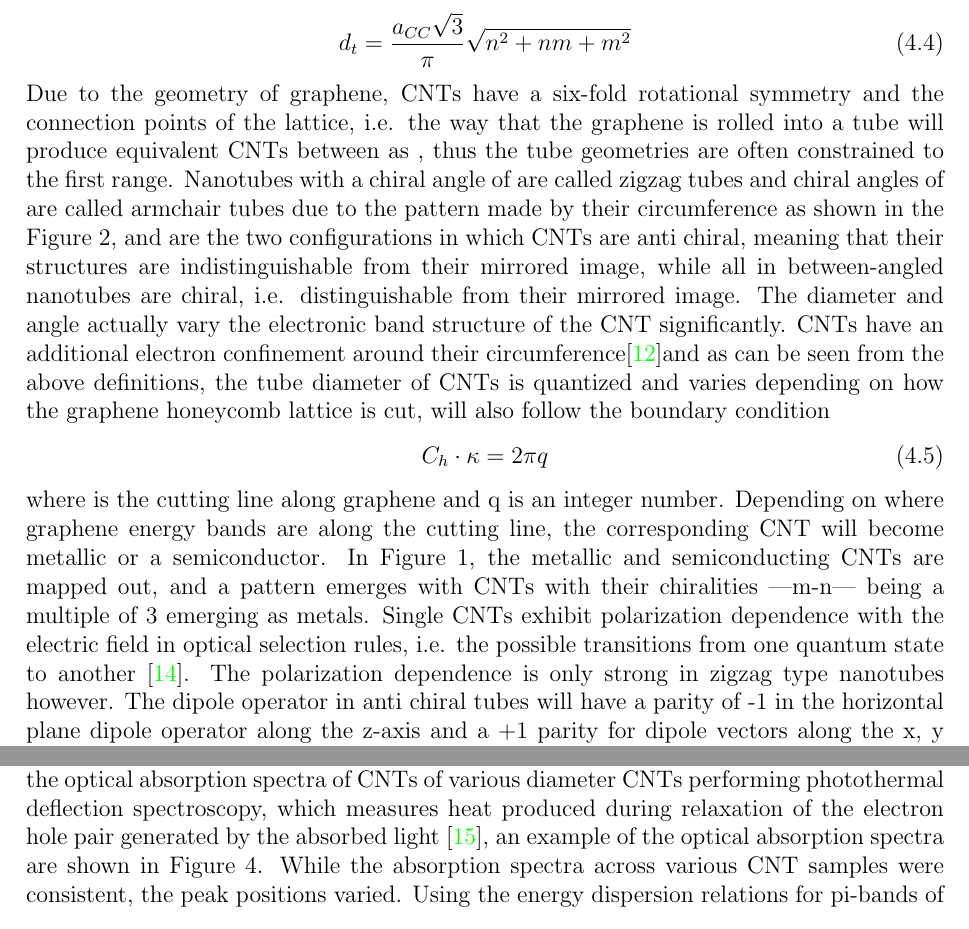
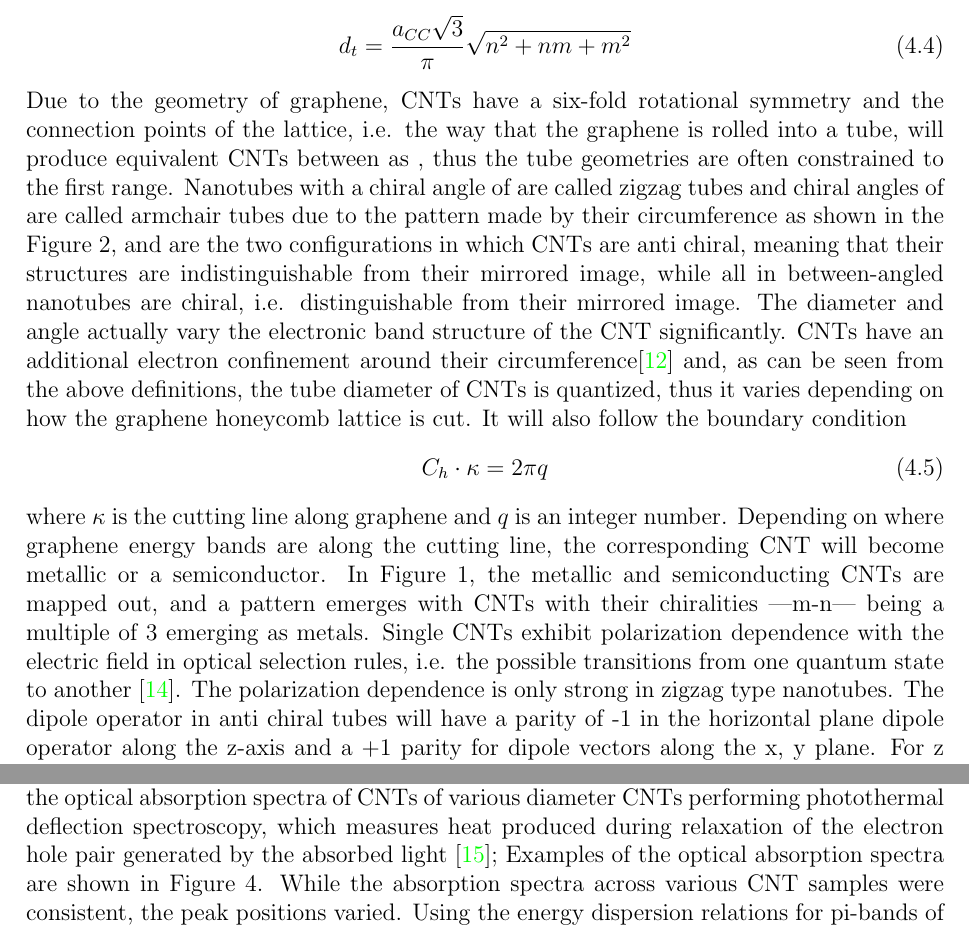
Before and after one commit to ManyaManya/masters-thesis, a LaTeX thesis (university_of_waterloo_thesis_template/uw-ethesis.tex, which reads university_of_waterloo_thesis_template/chapter-background-cnts.tex): two parts of pages 45 and 47 of 64, joined at a grey line, cut so that both start at the same text. Compiled offline with pdfLaTeX.

Commit message:
minor fixes, more TODO

```diff
--- a/university_of_waterloo_thesis_template/chapter-background-cnts.tex
+++ b/university_of_waterloo_thesis_template/chapter-background-cnts.tex
@@ -24,13 +25,17 @@ and the diameter of a nanotube as
 \begin{equation}
 	d_t = \frac{a_{CC}\sqrt{3}}{\pi} \sqrt{n^2 + nm + m^2}
 \end{equation}
-Due to the geometry of graphene, CNTs have a six-fold rotational symmetry and the connection points of the lattice, i.e. the way that the graphene is rolled into a tube will produce equivalent CNTs between  as , thus the tube geometries are often constrained to the first range. Nanotubes with a chiral angle of  are called zigzag tubes and chiral angles of  are called armchair tubes due to the pattern made by their circumference as shown in the Figure 2, and are the two configurations in which CNTs are anti chiral, meaning that their structures are indistinguishable from their mirrored image, while all in between-angled nanotubes are chiral, i.e. distinguishable from their mirrored image. The diameter and angle actually vary the electronic band structure of the CNT significantly. CNTs have an additional electron confinement around their circumference\cite{yamashita}and as can be seen from the above definitions, the tube diameter of CNTs is quantized and varies depending on how the graphene honeycomb lattice is cut, will also follow the boundary condition
+% TODO: missing some words
+Due to the geometry of graphene, CNTs have a six-fold rotational symmetry and the connection points of the lattice, i.e. the way that the graphene is rolled into a tube, will produce equivalent CNTs between  as , thus the tube geometries are often constrained to the first range. Nanotubes with a chiral angle of  are called zigzag tubes and chiral angles of  are called armchair tubes due to the pattern made by their circumference as shown in the Figure 2, and are the two configurations in which CNTs are anti chiral, meaning that their structures are indistinguishable from their mirrored image, while all in between-angled nanotubes are chiral, i.e. distinguishable from their mirrored image. The diameter and angle actually vary the electronic band structure of the CNT significantly. CNTs have an additional electron confinement around their circumference\cite{yamashita} and, as can be seen from the above definitions, the tube diameter of CNTs is quantized, thus it varies depending on how the graphene honeycomb lattice is cut. It will also follow the boundary condition
 \begin{equation}
 	C_h\cdot\kappa = 2\pi q
 \end{equation}
-where  is the cutting line along graphene and q is an integer number.
-Depending on where graphene energy bands are along the cutting line, the corresponding CNT will become metallic or a semiconductor. In Figure 1, the metallic and semiconducting CNTs are mapped out, and a pattern emerges with CNTs with their chiralities |m-n| being a multiple of 3 emerging as metals.
-Single CNTs exhibit polarization dependence with the electric field in optical selection rules, i.e. the possible transitions from one quantum state to another \cite{thomsen}. The polarization dependence is only strong in zigzag type nanotubes however. The dipole operator in anti chiral tubes will have a parity of -1 in the horizontal plane dipole operator along the z-axis and a +1 parity for dipole vectors along the x, y plane. For z polarized light there is no electronic band transition, while for light polarized perpendicular to the z axis, the angular momentum quantum number can shift by 1. Thus, CNTs will absorb light with the optical polarization parallel to the axial direction of the tube, but in a bundle or grouping of random-oriented CNTs, there will be no polarization dependence.
+% TODO: check that kappa is correcting in the next sentence
+where $\kappa$ is the cutting line along graphene and $q$ is an integer number.
+Depending on where graphene energy bands are along the cutting line, the corresponding CNT will become metallic or a semiconductor.
+% TODO: what's figure 1
+In Figure 1, the metallic and semiconducting CNTs are mapped out, and a pattern emerges with CNTs with their chiralities |m-n| being a multiple of 3 emerging as metals.
+Single CNTs exhibit polarization dependence with the electric field in optical selection rules, i.e. the possible transitions from one quantum state to another \cite{thomsen}. The polarization dependence is only strong in zigzag type nanotubes. The dipole operator in anti chiral tubes will have a parity of -1 in the horizontal plane dipole operator along the z-axis and a +1 parity for dipole vectors along the x, y plane. For z polarized light there is no electronic band transition, while for light polarized perpendicular to the z axis, the angular momentum quantum number can shift by 1. Thus, CNTs will absorb light with the optical polarization parallel to the axial direction of the tube, but in a bundle or grouping of random-oriented CNTs, there will be no polarization dependence.
 
 \begin{figure}[h]
 	\centering
@@ -46,8 +51,8 @@ Single CNTs exhibit polarization dependence with the electric field in optical s
 	\label{fig:cnt dos}
 \end{figure}
 \clearpage
-
-In the same year as the emergence of CNTs as a unique material, H. Kataura measured the optical absorption spectra of CNTs of various diameter CNTs performing photothermal deflection spectroscopy, which measures heat produced during relaxation of the electron hole pair generated by the absorbed light \cite{kataura}, an example of the optical absorption spectra  are shown in Figure 4. While the absorption spectra across various CNT samples were consistent, the peak positions varied. Using the energy dispersion relations for pi-bands of the graphite \cite{kataura}
+% TODO: Figure 4 is not indicated correctly here
+In the same year as the emergence of CNTs as a unique material, H. Kataura measured the optical absorption spectra of CNTs of various diameter CNTs performing photothermal deflection spectroscopy, which measures heat produced during relaxation of the electron hole pair generated by the absorbed light \cite{kataura}; Examples of the optical absorption spectra are shown in Figure 4. While the absorption spectra across various CNT samples were consistent, the peak positions varied. Using the energy dispersion relations for pi-bands of the graphite \cite{kataura}
 \begin{equation}
 	E_{2D} = \pm\gamma\sqrt{1+4cos(\frac{\sqrt{3}k_x a}{2})cos(\frac{k_y}{2}) + 4cos^2(\frac{k_y}{2}) }
 \end{equation}
```
Also changed, not shown: university_of_waterloo_thesis_template/chapter-background-hcpcf.tex (+4 -0 lines), university_of_waterloo_thesis_template/chapter-background-cnts.tex (5 more changed lines).
